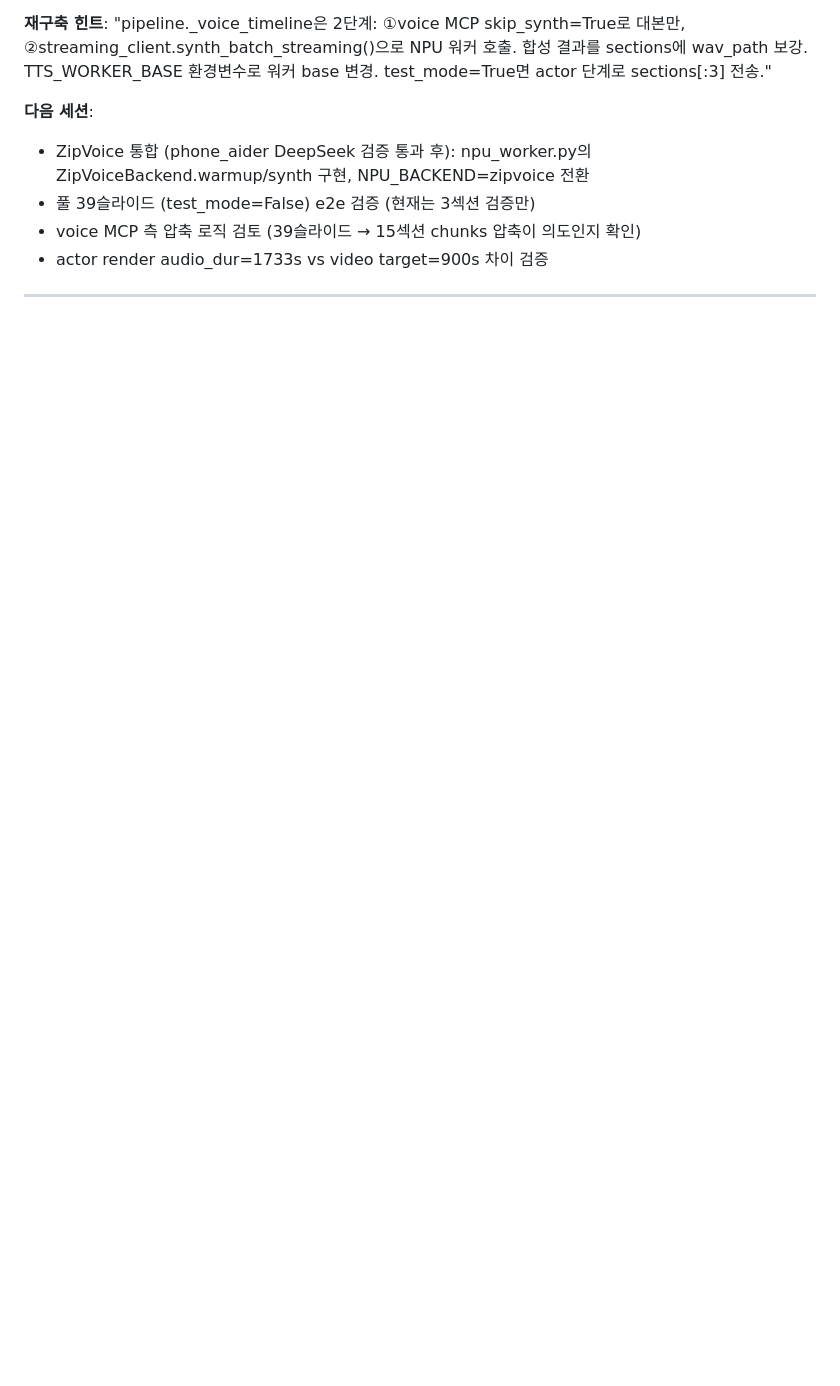
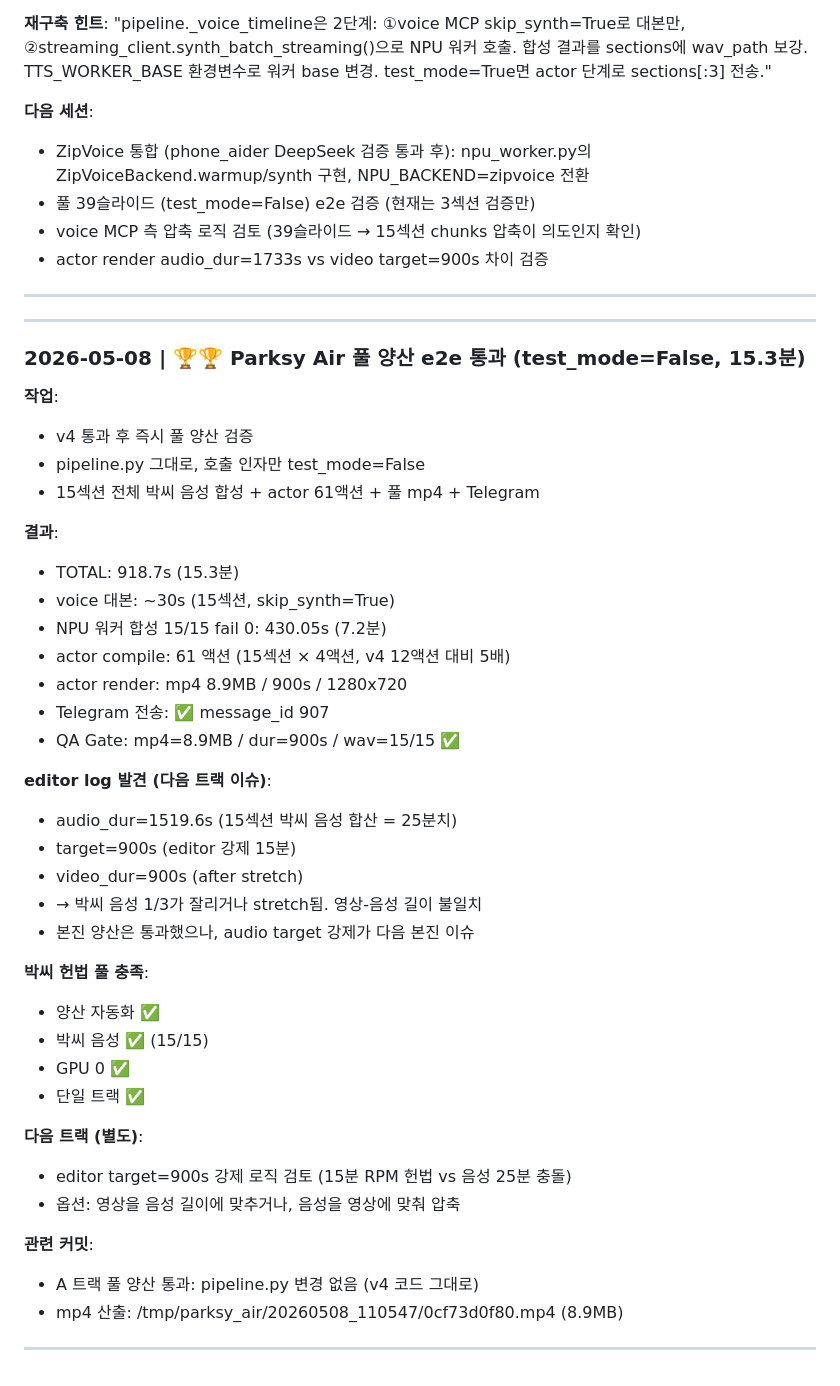
Before and after one commit to dtslib1979/dtslib-localpc, a Markdown page: repos/parksy-image.md, the part around the change. GitHub-like rendering; blank space fills up the shorter version.

Commit message:
chore: parksy-image 세션 로그 2026-05-08 — 🏆 풀 양산 e2e 15.3분 통과
- test_mode=False, 15섹션 전부 합성 + Telegram message_id 907
- mp4 8.9MB / 900s / 1280x720 / aac
- 박씨 헌법 풀 충족 (양산 자동화 / 박씨 음성 15/15 / GPU 0 / 단일 트랙)
- 발견: editor target=900s vs audio_dur=1519s 불일치 (다음 트랙)

Co-Authored-By: Claude Opus 4.7 (1M context) <noreply@anthropic.com>

```diff
--- a/repos/parksy-image.md
+++ b/repos/parksy-image.md
@@ -1073,3 +1073,41 @@ P0(스크립트) → P0.6(Claude Vision 판서 싱크, 45/120s) → P2(GPT-SoVIT
 - voice MCP 측 압축 로직 검토 (39슬라이드 → 15섹션 chunks 압축이 의도인지 확인)
 - actor render audio_dur=1733s vs video target=900s 차이 검증
 ---
+
+---
+### 2026-05-08 | 🏆🏆 Parksy Air 풀 양산 e2e 통과 (test_mode=False, 15.3분)
+**작업**:
+- v4 통과 후 즉시 풀 양산 검증
+- pipeline.py 그대로, 호출 인자만 test_mode=False
+- 15섹션 전체 박씨 음성 합성 + actor 61액션 + 풀 mp4 + Telegram
+
+**결과**:
+- TOTAL: 918.7s (15.3분)
+- voice 대본: ~30s (15섹션, skip_synth=True)
+- NPU 워커 합성 15/15 fail 0: 430.05s (7.2분)
+- actor compile: 61 액션 (15섹션 × 4액션, v4 12액션 대비 5배)
+- actor render: mp4 8.9MB / 900s / 1280x720
+- Telegram 전송: ✅ message_id 907
+- QA Gate: mp4=8.9MB / dur=900s / wav=15/15 ✅
+
+**editor log 발견 (다음 트랙 이슈)**:
+- audio_dur=1519.6s (15섹션 박씨 음성 합산 = 25분치)
+- target=900s (editor 강제 15분)
+- video_dur=900s (after stretch)
+- → 박씨 음성 1/3가 잘리거나 stretch됨. 영상-음성 길이 불일치
+- 본진 양산은 통과했으나, audio target 강제가 다음 본진 이슈
+
+**박씨 헌법 풀 충족**:
+- 양산 자동화 ✅
+- 박씨 음성 ✅ (15/15)
+- GPU 0 ✅
+- 단일 트랙 ✅
+
+**다음 트랙 (별도)**:
+- editor target=900s 강제 로직 검토 (15분 RPM 헌법 vs 음성 25분 충돌)
+- 옵션: 영상을 음성 길이에 맞추거나, 음성을 영상에 맞춰 압축
+
+**관련 커밋**:
+- A 트랙 풀 양산 통과: pipeline.py 변경 없음 (v4 코드 그대로)
+- mp4 산출: /tmp/parksy_air/20260508_110547/0cf73d0f80.mp4 (8.9MB)
+---
```
